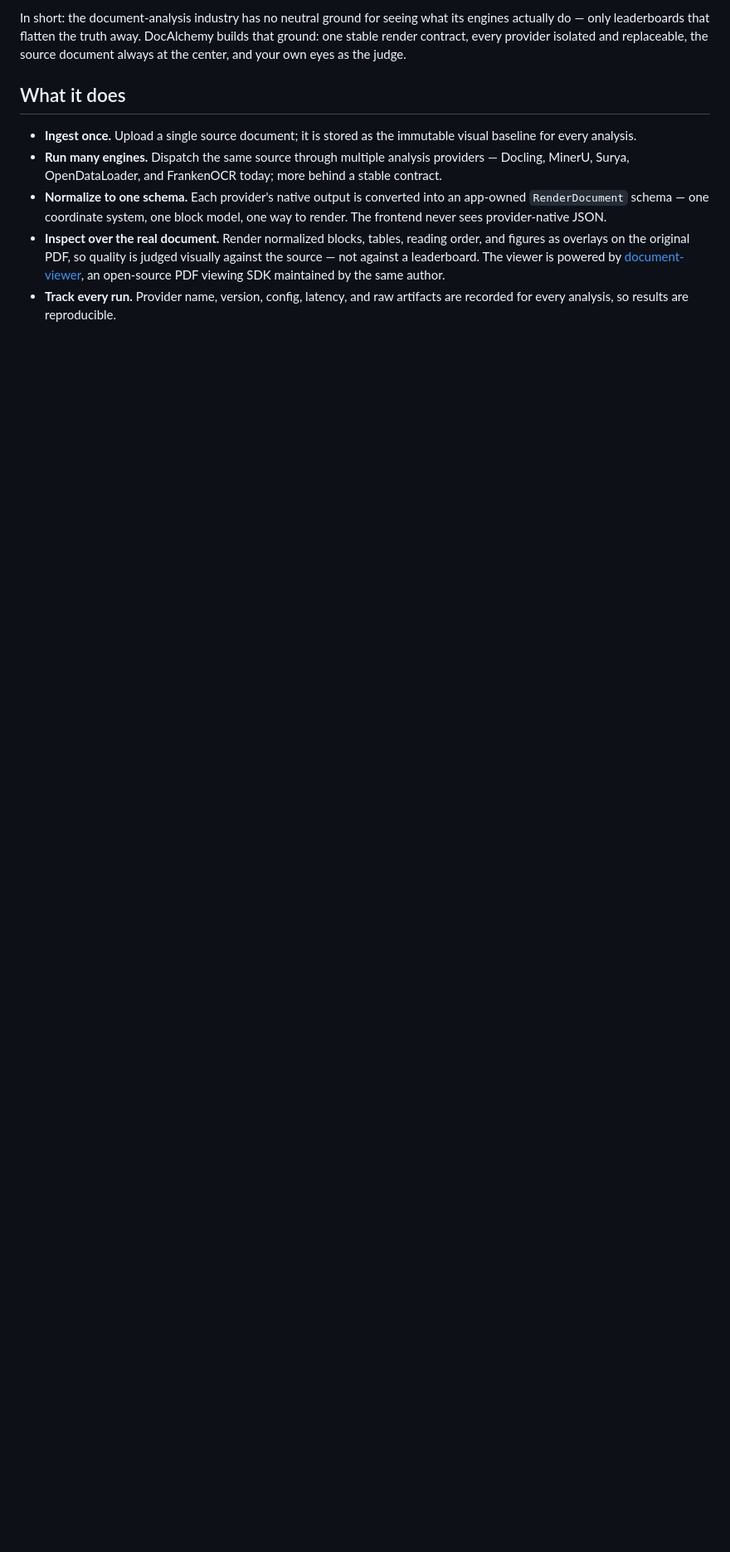
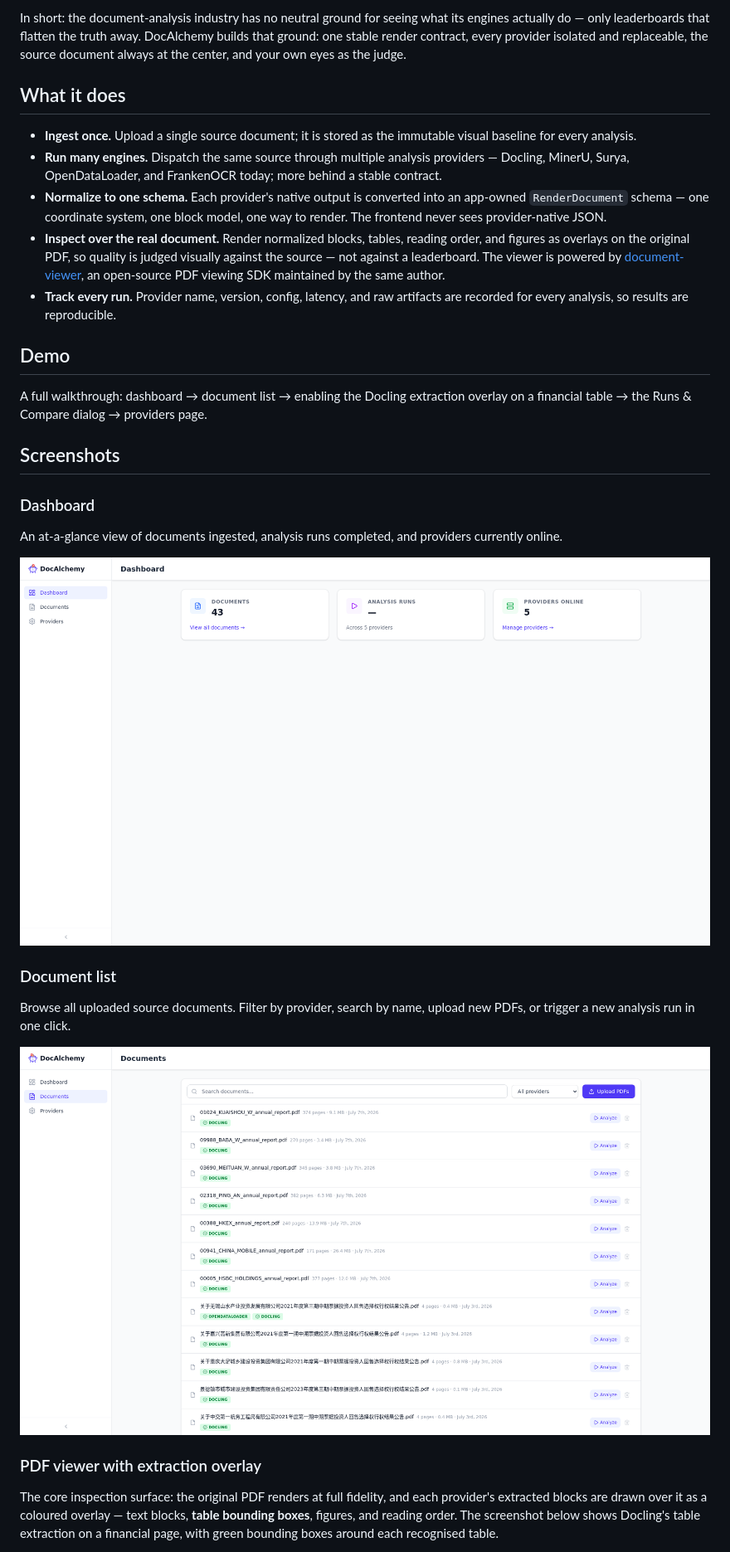
Before and after one commit to Priestch/docalchemy, a Markdown page: README.md, the part around one of its changes. Shown at 83% size. Drawn GitHub-style; pictures changed too: docs/images/01-dashboard.png (added), docs/images/02-documents-list.png (added); blank space fills up the shorter version.

Commit message:
docs: add screenshots

```diff
--- a/README.md
+++ b/README.md
@@ -95,3 +95,33 @@ own eyes as the judge.
   an open-source PDF viewing SDK maintained by the same author.
 - **Track every run.** Provider name, version, config, latency, and raw
   artifacts are recorded for every analysis, so results are reproducible.
+
+## Demo
+
+A full walkthrough: dashboard → document list → enabling the Docling extraction
+overlay on a financial table → the Runs & Compare dialog → providers page.
+
+## Screenshots
+
+### Dashboard
+
+An at-a-glance view of documents ingested, analysis runs completed, and
+providers currently online.
+
+![Dashboard](docs/images/01-dashboard.png)
+
+### Document list
+
+Browse all uploaded source documents. Filter by provider, search by name,
+upload new PDFs, or trigger a new analysis run in one click.
+
+![Document list](docs/images/02-documents-list.png)
+
+### PDF viewer with extraction overlay
+
+The core inspection surface: the original PDF renders at full fidelity, and
+each provider's extracted blocks are drawn over it as a coloured overlay —
+text blocks, **table bounding boxes**, figures, and reading order. The
+screenshot below shows Docling's table extraction on a financial page, with
+green bounding boxes around each recognised table.
+
```
Also changed, not shown: other parts of README.md (+26 -0 lines), README.zh.md (+44 -0 lines), docs/images/04-viewer-with-overlay.png (added), docs/images/05-providers.png (added), docs/images/06-analysis-runs.png (added), docs/images/07-comparison.png (added).
